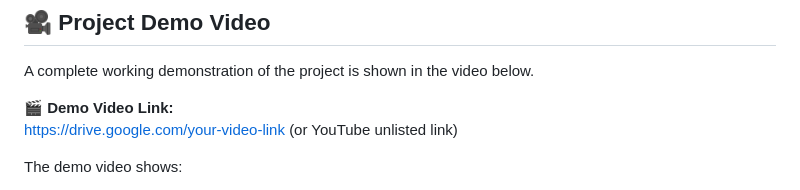
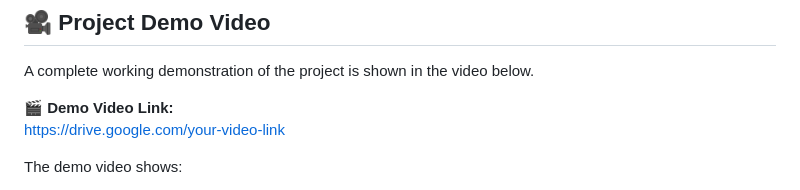
Before and after one commit to Happy0936/CropSpectra_, a Markdown page: README.md, the part around the change. Drawn GitHub-style.

```diff
--- a/README.md
+++ b/README.md
@@ -19,7 +19,7 @@ A complete working demonstration of the project is shown in the video below.
 
 🎬 **Demo Video Link:**
 [https://drive.google.com/your-video-link ](https://drive.google.com/file/d/1mtTWTxgSH-9ywMLUkEI0A8AfShqNm6MB/view?usp=sharing)
-(or YouTube unlisted link)
+
 
 The demo video shows:
 - Running the application via terminal
```
